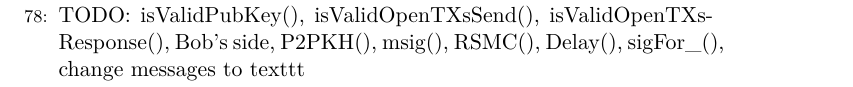
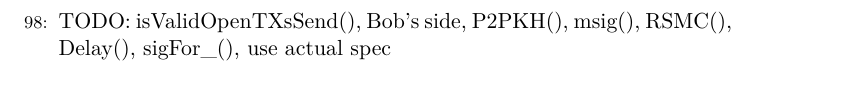
Before and after one commit to OrfeasLitos/PaymentChannels, a LaTeX paper (src/paymentChannels.tex, which reads src/lightningprot.tex): part of page 18 of 23 before the commit and part of page 19 of 23 after it, cut so that both start at the same text. Compiled offline with pdfLaTeX.

Commit message:
Update TODO list

```diff
--- a/src/lightningprot.tex
+++ b/src/lightningprot.tex
@@ -121,8 +121,6 @@
       \State Return $\left(C1b, RD1b\right)$
     \EndProcedure
     \State
-    \State TODO: isValidPubKey(), isValidOpenTXsSend(), isValidOpenTXsResponse(), Bob's
-    side, P2PKH(), msig(), RSMC(), Delay(), sigFor\_(), change messages to texttt
     \Procedure{isValidOpenTXsSend}{$\left(F, C1b, RD1b\right), pa_1, pb_1, pa_2, pb_2,
     pb_3, \mathrm{funds}$}
       \State assert($F$ has exactly 1 output)
@@ -145,6 +143,8 @@
       \State Return True
     \EndProcedure
     \State
+    \State TODO: isValidOpenTXsSend(), Bob's side, P2PKH(), msig(), RSMC(), Delay(),
+    sigFor\_(), use actual spec
     \State Upon receiving (\texttt{opening}, $x$, tx) from $Bob$:
       \State Wait for tx to be confirmed
       \State $G \leftarrow G \cup \left(\left\{\mathrm{sid}_{Bob}\right\},
```
